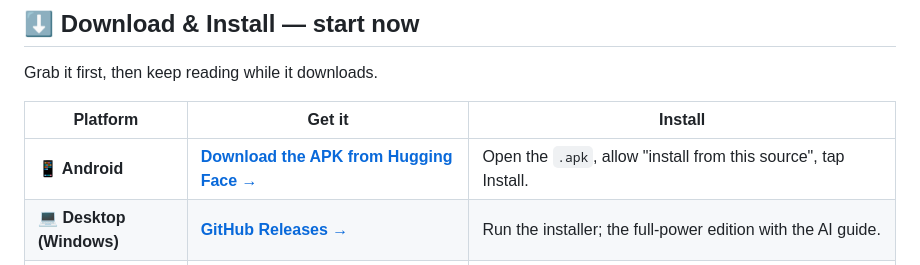
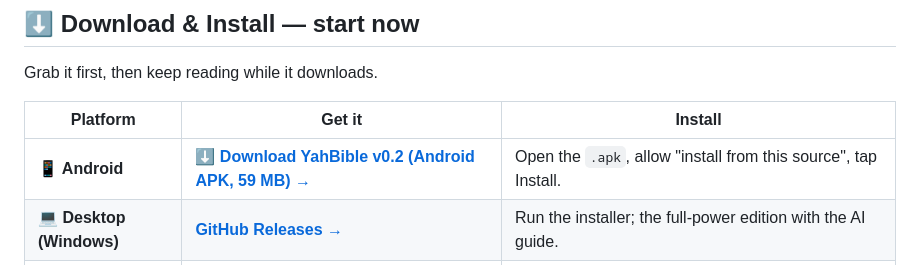
Before and after one commit to OhBeOneKeyNoBe/YahBible-Mobile, a Markdown page: README.md, the part around the change. Rendered like a GitHub page.

Commit message:
README: direct APK download link (YahBible v0.2, single build)
Co-Authored-By: Claude Opus 4.8 <noreply@anthropic.com>
Claude-Session: https://claude.ai/code/session_01XaCE4KnHG9KAJco4hnJnUt

```diff
--- a/README.md
+++ b/README.md
@@ -10,7 +10,7 @@ Grab it first, then keep reading while it downloads.
 
 | Platform | Get it | Install |
 | --- | --- | --- |
-| **📱 Android** | **[Download the APK from Hugging Face →](https://huggingface.co/OhBeOneKeyNoBe/YahBible-Mobile/tree/main)** | Open the `.apk`, allow "install from this source", tap Install. |
+| **📱 Android** | **[⬇️ Download YahBible v0.2 (Android APK, 59 MB) →](https://huggingface.co/OhBeOneKeyNoBe/YahBible-Mobile/resolve/main/YahBible-v0.2.apk)** | Open the `.apk`, allow "install from this source", tap Install. |
 | **💻 Desktop (Windows)** | **[GitHub Releases →](https://github.com/OhBeOneKeyNoBe/YahBible/releases/latest)** | Run the installer; the full-power edition with the AI guide. |
 | **🍎 iPhone / iPad** | **[Open realizeus.org/yahbible →](https://realizeus.org/yahbible)** | In Safari: **Share → Add to Home Screen**. Installs like an app, reads its packs on-device. |
 | **🌐 Web** | **[realizeus.org/yahbible →](https://realizeus.org/yahbible)** | Nothing to install — just open it. |
```
